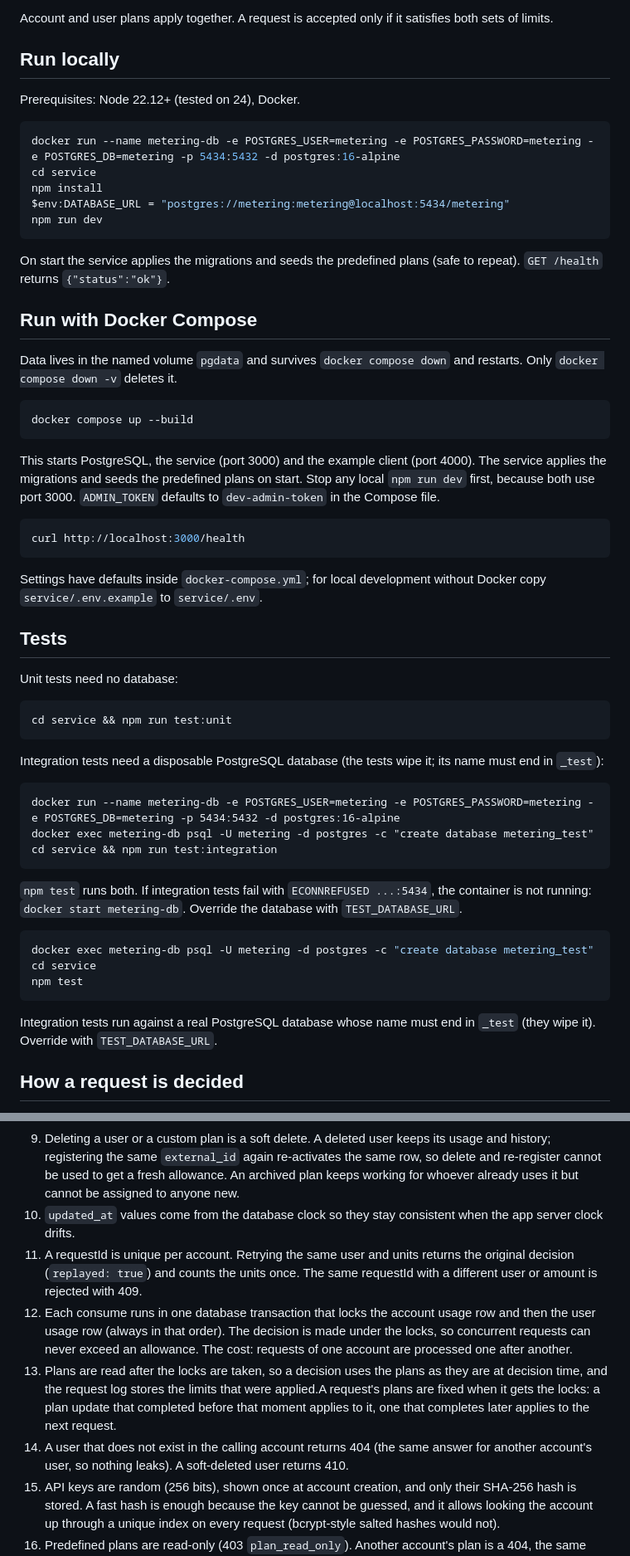
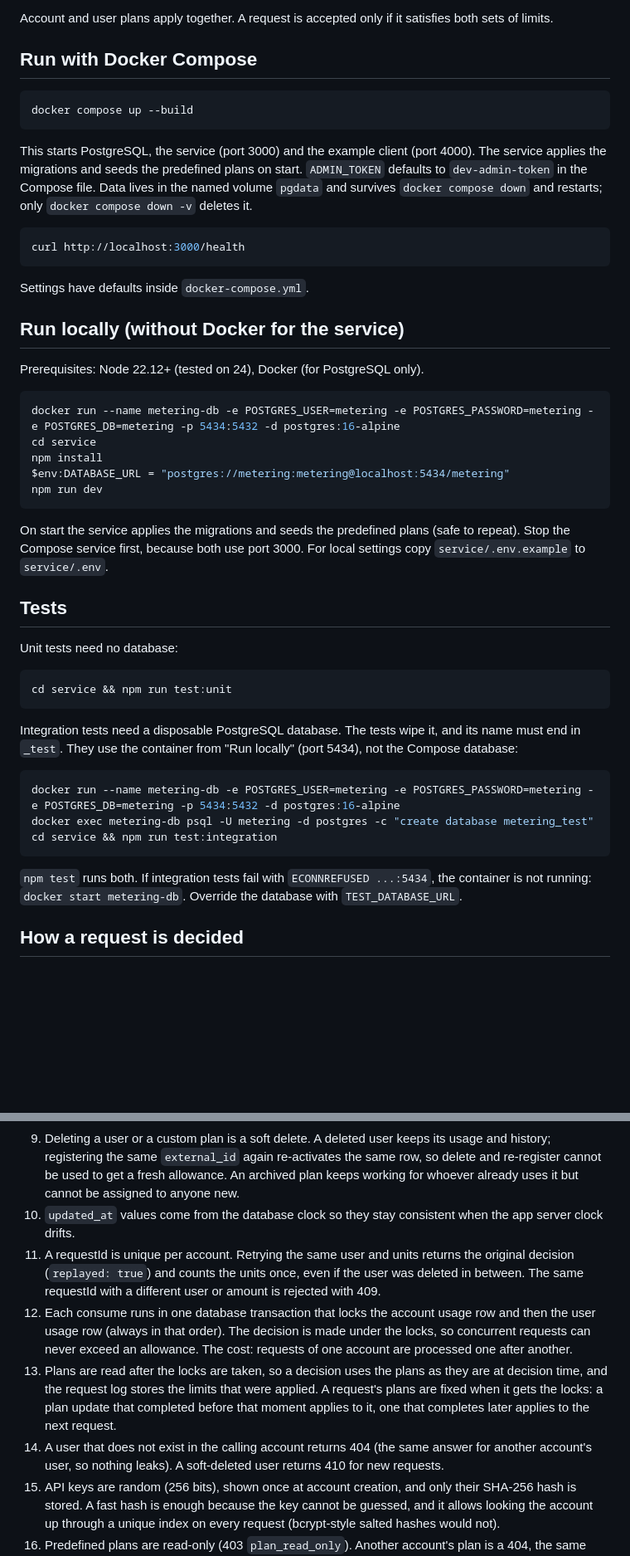
Before and after one commit to WafaaAlshaikh/usage-metering, a Markdown page: README.md, 2 parts joined by grey strips. Shown at 83% size. Rendered like a GitHub page; blank space fills up the shorter version.

Commit message:
Update  README, demo fix, perf docs

````diff
--- a/README.md
+++ b/README.md
@@ -16,9 +15,23 @@ TypeScript, Fastify, PostgreSQL, Drizzle ORM, Zod, Vitest, k6, Docker Compose.
 
 Account and user plans apply together. A request is accepted only if it satisfies both sets of limits.
 
-## Run locally
+## Run with Docker Compose
 
-Prerequisites: Node 22.12+ (tested on 24), Docker.
+```bash
+docker compose up --build
+```
+
+This starts PostgreSQL, the service (port 3000) and the example client (port 4000). The service applies the migrations and seeds the predefined plans on start. `ADMIN_TOKEN` defaults to `dev-admin-token` in the Compose file. Data lives in the named volume `pgdata` and survives `docker compose down` and restarts; only `docker compose down -v` deletes it.
+
+```bash
+curl http://localhost:3000/health
+```
+
+Settings have defaults inside `docker-compose.yml`.
+
+## Run locally (without Docker for the service)
+
+Prerequisites: Node 22.12+ (tested on 24), Docker (for PostgreSQL only).
 
 ```powershell
 docker run --name metering-db -e POSTGRES_USER=metering -e POSTGRES_PASSWORD=metering -e POSTGRES_DB=metering -p 5434:5432 -d postgres:16-alpine
@@ -28,44 +41,25 @@ $env:DATABASE_URL = "postgres://metering:metering@localhost:5434/metering"
 npm run dev
 ```
 
-On start the service applies the migrations and seeds the predefined plans (safe to repeat). `GET /health` returns `{"status":"ok"}`.
-
-## Run with Docker Compose
-Data lives in the named volume `pgdata` and survives `docker compose down` and restarts. Only `docker compose down -v` deletes it.
-
-```bash
-docker compose up --build
-```
-
-This starts PostgreSQL, the service (port 3000) and the example client (port 4000). The service applies the migrations and seeds the predefined plans on start. Stop any local `npm run dev` first, because both use port 3000. `ADMIN_TOKEN` defaults to `dev-admin-token` in the Compose file.
-
-```bash
-curl http://localhost:3000/health
-```
-
-Settings have defaults inside `docker-compose.yml`; for local development without Docker copy `service/.env.example` to `service/.env`.
+On start the service applies the migrations and seeds the predefined plans (safe to repeat). Stop the Compose service first, because both use port 3000. For local settings copy `service/.env.example` to `service/.env`.
 
 ## Tests
 
 Unit tests need no database:
 
-    cd service && npm run test:unit
+```bash
+cd service && npm run test:unit
+```
 
-Integration tests need a disposable PostgreSQL database (the tests wipe it; its name must end in `_test`):
+Integration tests need a disposable PostgreSQL database. The tests wipe it, and its name must end in `_test`. They use the container from "Run locally" (port 5434), not the Compose database:
 
-    docker run --name metering-db -e POSTGRES_USER=metering -e POSTGRES_PASSWORD=metering -e POSTGRES_DB=metering -p 5434:5432 -d postgres:16-alpine
-    docker exec metering-db psql -U metering -d postgres -c "create database metering_test"
-    cd service && npm run test:integration
+```bash
+docker run --name metering-db -e POSTGRES_USER=metering -e POSTGRES_PASSWORD=metering -e POSTGRES_DB=metering -p 5434:5432 -d postgres:16-alpine
+docker exec metering-db psql -U metering -d postgres -c "create database metering_test"
+cd service && npm run test:integration
+```
 
 `npm test` runs both. If integration tests fail with `ECONNREFUSED ...:5434`, the container is not running: `docker start metering-db`. Override the database with `TEST_DATABASE_URL`.
-
-```bash
-docker exec metering-db psql -U metering -d postgres -c "create database metering_test"
-cd service
-npm test
-```
-
-Integration tests run against a real PostgreSQL database whose name must end in `_test` (they wipe it). Override with `TEST_DATABASE_URL`.
 
 ## How a request is decided
 
@@ -232,10 +225,10 @@ The database enforces: plan kinds, plan ownership (an account can only use prede
 8. Custom plans are private to their account. Predefined plans are shared and read-only.
 9. Deleting a user or a custom plan is a soft delete. A deleted user keeps its usage and history; registering the same `external_id` again re-activates the same row, so delete and re-register cannot be used to get a fresh allowance. An archived plan keeps working for whoever already uses it but cannot be assigned to anyone new.
 10. `updated_at` values come from the database clock so they stay consistent when the app server clock drifts.
-11. A requestId is unique per account. Retrying the same user and units returns the original decision (`replayed: true`) and counts the units once. The same requestId with a different user or amount is rejected with 409.
+11. A requestId is unique per account. Retrying the same user and units returns the original decision (`replayed: true`) and counts the units once, even if the user was deleted in between. The same requestId with a different user or amount is rejected with 409.
 12. Each consume runs in one database transaction that locks the account usage row and then the user usage row (always in that order). The decision is made under the locks, so concurrent requests can never exceed an allowance. The cost: requests of one account are processed one after another.
-13. Plans are read after the locks are taken, so a decision uses the plans as they are at decision time, and the request log stores the limits that were applied.A request's plans are fixed when it gets the locks: a plan update that completed before that moment applies to it, one that completes later applies to the next request.
-14. A user that does not exist in the calling account returns 404 (the same answer for another account's user, so nothing leaks). A soft-deleted user returns 410.
+13. Plans are read after the locks are taken, so a decision uses the plans as they are at decision time, and the request log stores the limits that were applied. A request's plans are fixed when it gets the locks: a plan update that completed before that moment applies to it, one that completes later applies to the next request.
+14. A user that does not exist in the calling account returns 404 (the same answer for another account's user, so nothing leaks). A soft-deleted user returns 410 for new requests.
 15. API keys are random (256 bits), shown once at account creation, and only their SHA-256 hash is stored. A fast hash is enough because the key cannot be guessed, and it allows looking the account up through a unique index on every request (bcrypt-style salted hashes would not).
 16. Predefined plans are read-only (403 `plan_read_only`). Another account's plan is a 404, the same answer as a plan that does not exist.
 17. "Deleting" a custom plan archives it. Current users keep it, nobody new can get it, and its name stays reserved.
````
Also changed, not shown: other parts of README.md (+23 -20 lines).
